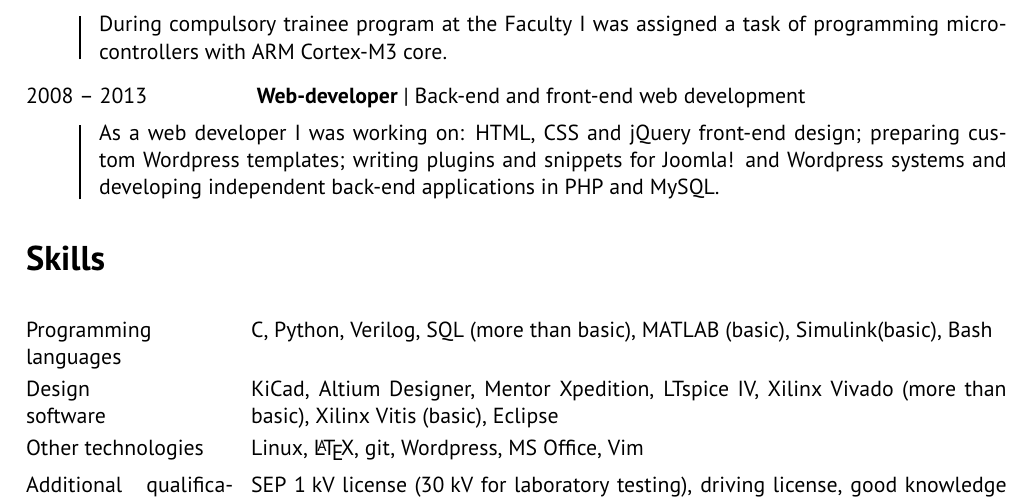
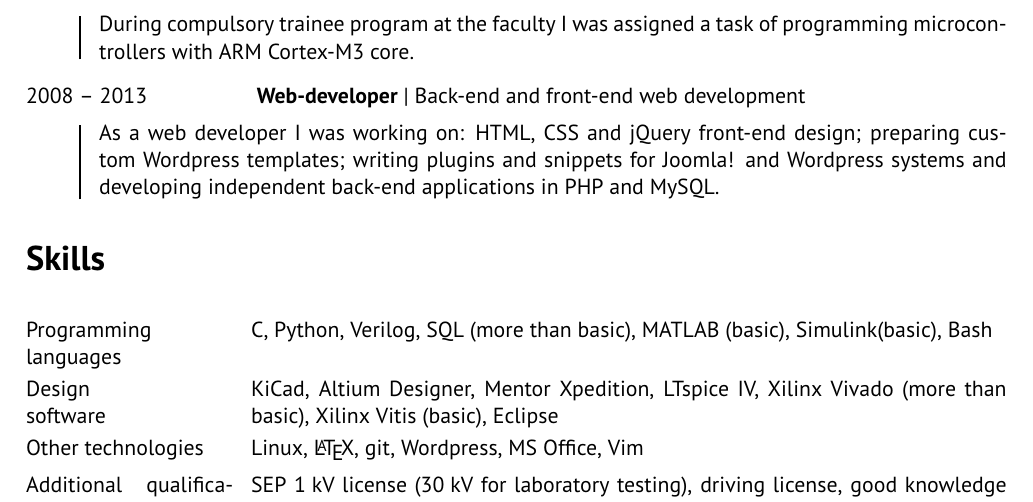
Before and after one commit to mpkopec/cv, a LaTeX CV (CV_MaciejKopec_en.tex): part of page 2 of 3, cut so that both start at the same text. Compiled offline with pdfLaTeX.

Commit message:
Editorial correction

```diff
--- a/CV_MaciejKopec_en.tex
+++ b/CV_MaciejKopec_en.tex
@@ -268,7 +268,7 @@
 		{Jul 2013 -- Aug 2013}
 		{Electrical engineering trainee}
 		{Faculty of~Physics	and~Applied Computer Science}
-		{During compulsory trainee program at the Faculty I was assigned a task of programming
+		{During compulsory trainee program at the faculty I was assigned a task of programming
 		microcontrollers with ARM Cortex-M3 core.}
 
 	\cvexpdateitem
```
